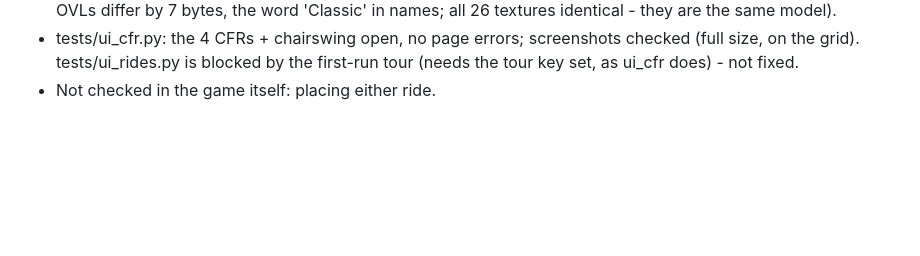
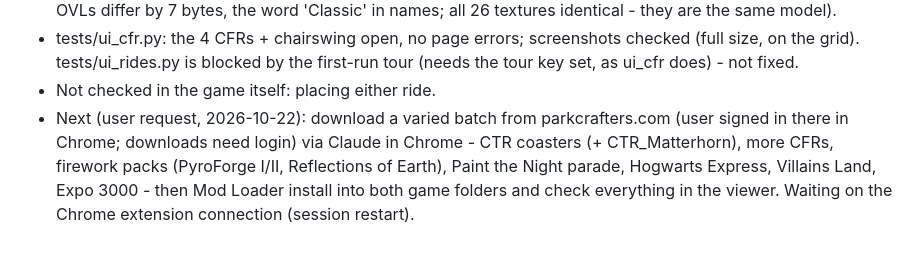
Before and after one commit to K33rn/rct3-ovl-studio, a Markdown page: MODLOG.md, the part around the change. Drawn GitHub-style; blank space fills up the shorter version.

Commit message:
MODLOG: next step - parkcrafters batch via Claude in Chrome
Co-Authored-By: Claude Opus 5.5 <noreply@anthropic.com>

```diff
--- a/MODLOG.md
+++ b/MODLOG.md
@@ -1233,3 +1233,8 @@ raw blobs) plus a 3D model viewer. Personal tool; game files never shipped.
 - tests/ui_cfr.py: the 4 CFRs + chairswing open, no page errors; screenshots checked (full size, on the grid).
   tests/ui_rides.py is blocked by the first-run tour (needs the tour key set, as ui_cfr does) - not fixed.
 - Not checked in the game itself: placing either ride.
+- Next (user request, 2026-10-22): download a varied batch from parkcrafters.com (user signed in there in Chrome;
+  downloads need login) via Claude in Chrome - CTR coasters (+ CTR_Matterhorn), more CFRs, firework packs (PyroForge
+  I/II, Reflections of Earth), Paint the Night parade, Hogwarts Express, Villains Land, Expo 3000 - then Mod Loader
+  install into both game folders and check everything in the viewer. Waiting on the Chrome extension connection
+  (session restart).
```
